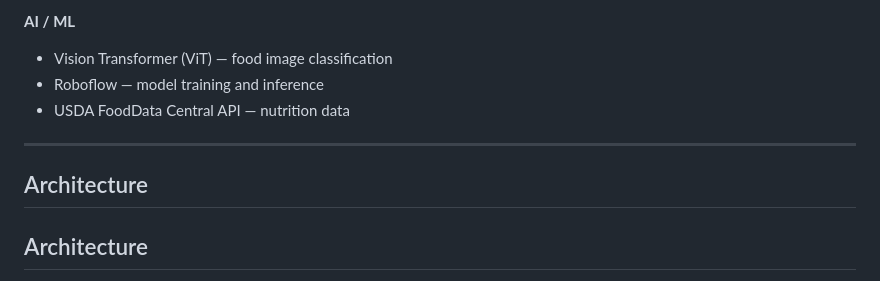
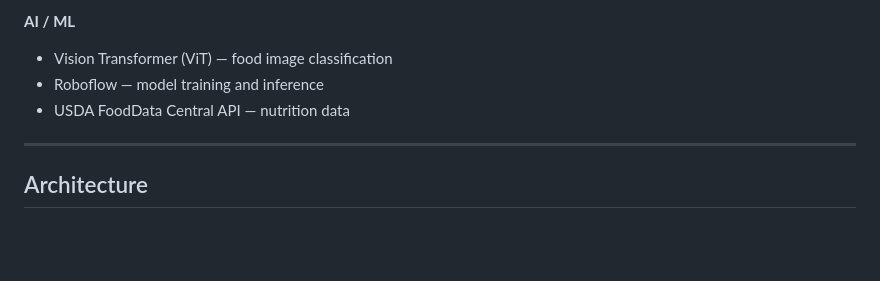
Before and after one commit to kananshr13/NutriTrackPro, a Markdown page: README.md, the part around the change. Rendered like a GitHub page; blank space fills up the shorter version.

```diff
--- a/README.md
+++ b/README.md
@@ -62,7 +62,6 @@ A full-stack AI-powered nutrition tracking web application that helps users moni
 
 ---
 
-## Architecture
 ## Architecture
 
 1. **Frontend** (Vercel) — HTML/CSS/JS served statically
```
